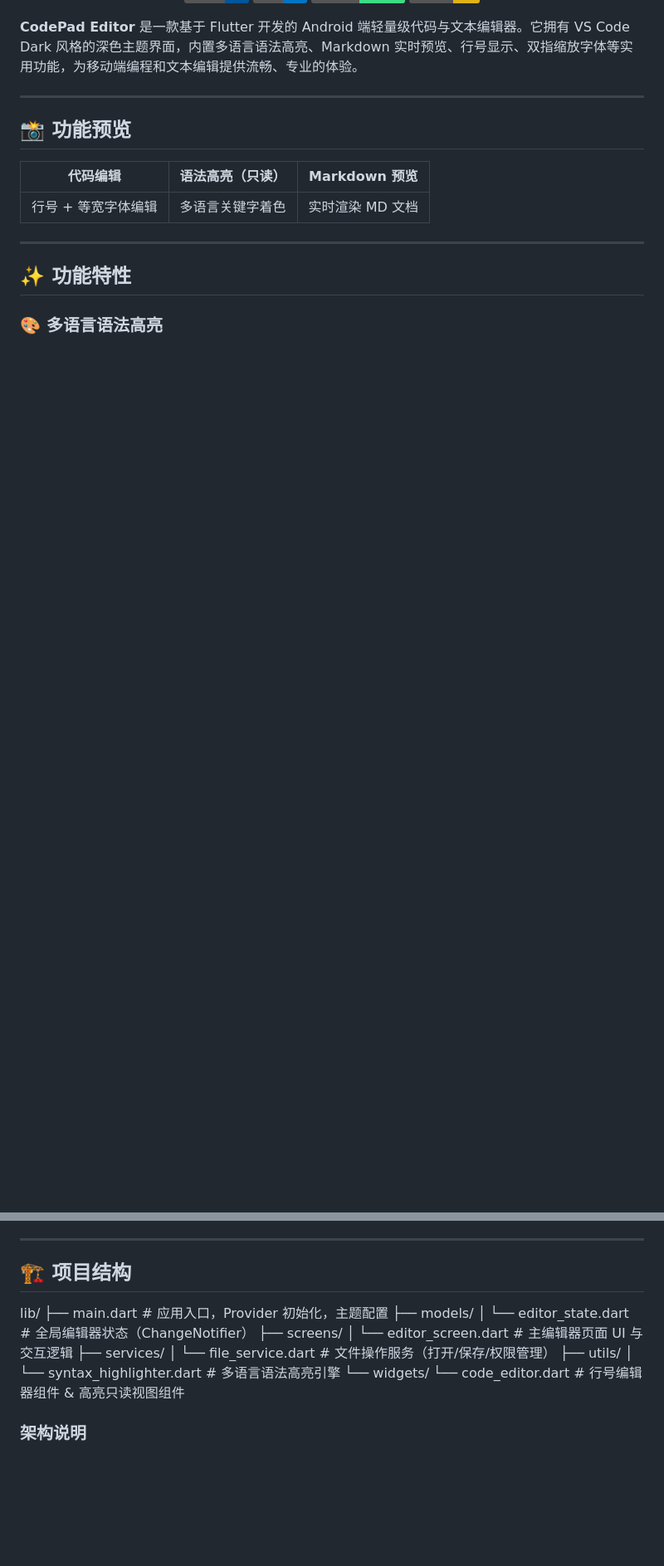
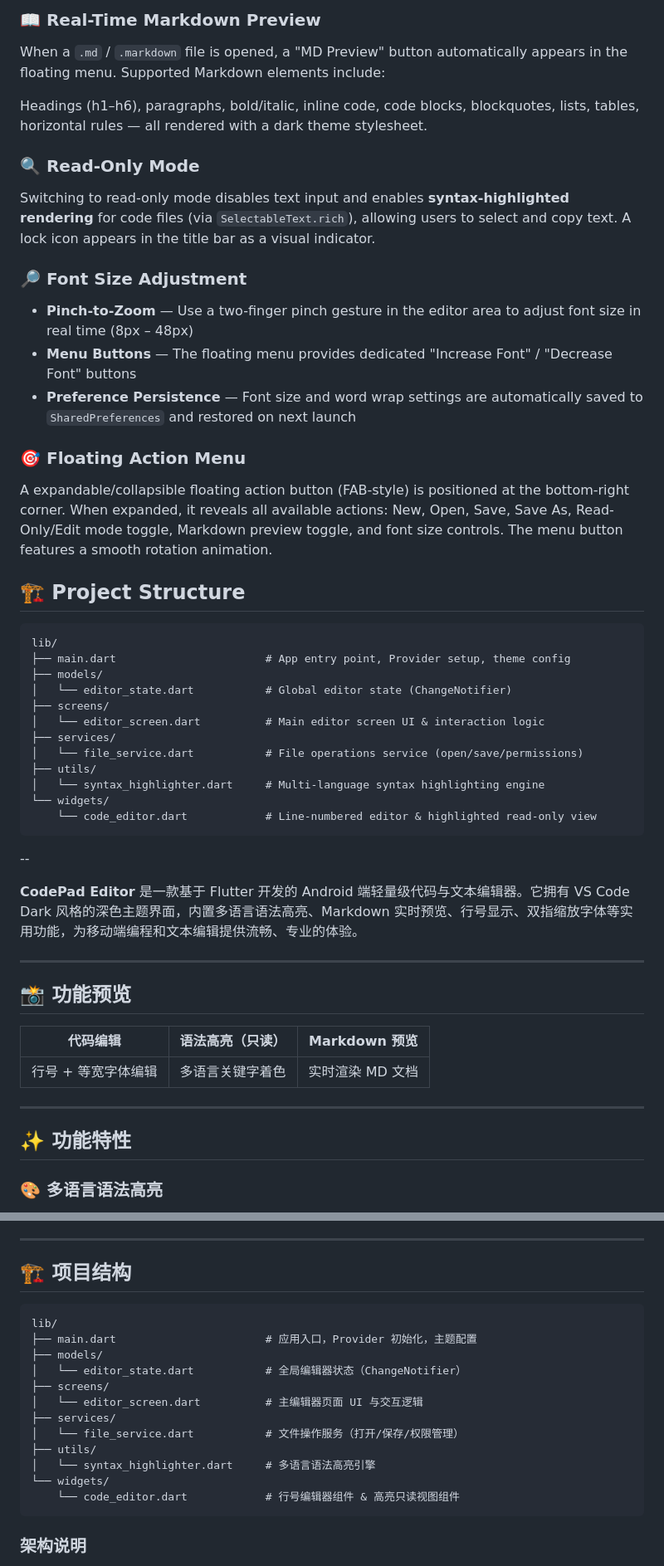
Before and after one commit to CristalRouge/codepad-editor, a Markdown page: README.md, 2 parts joined by grey strips. Shown at 83% size. Rendered like a GitHub page; badges without logos; blank space fills up the shorter version.

Commit message:
更新 README.md

````diff
--- a/README.md
+++ b/README.md
@@ -14,3 +71,44 @@ A new Flutter project.
+### 📖 Real-Time Markdown Preview
+
+When a `.md` / `.markdown` file is opened, a "MD Preview" button automatically appears in the floating menu. Supported Markdown elements include:
+
+Headings (h1–h6), paragraphs, bold/italic, inline code, code blocks, blockquotes, lists, tables, horizontal rules — all rendered with a dark theme stylesheet.
+
+### 🔍 Read-Only Mode
+
+Switching to read-only mode disables text input and enables **syntax-highlighted rendering** for code files (via `SelectableText.rich`), allowing users to select and copy text. A lock icon appears in the title bar as a visual indicator.
+
+### 🔎 Font Size Adjustment
+
+- **Pinch-to-Zoom** — Use a two-finger pinch gesture in the editor area to adjust font size in real time (8px – 48px)
+- **Menu Buttons** — The floating menu provides dedicated "Increase Font" / "Decrease Font" buttons
+- **Preference Persistence** — Font size and word wrap settings are automatically saved to `SharedPreferences` and restored on next launch
+
+### 🎯 Floating Action Menu
+
+A expandable/collapsible floating action button (FAB-style) is positioned at the bottom-right corner. When expanded, it reveals all available actions: New, Open, Save, Save As, Read-Only/Edit mode toggle, Markdown preview toggle, and font size controls. The menu button features a smooth rotation animation.
+
+
+## 🏗️ Project Structure
+
+```text
+lib/
+├── main.dart                       # App entry point, Provider setup, theme config
+├── models/
+│   └── editor_state.dart           # Global editor state (ChangeNotifier)
+├── screens/
+│   └── editor_screen.dart          # Main editor screen UI & interaction logic
+├── services/
+│   └── file_service.dart           # File operations service (open/save/permissions)
+├── utils/
+│   └── syntax_highlighter.dart     # Multi-language syntax highlighting engine
+└── widgets/
+    └── code_editor.dart            # Line-numbered editor & highlighted read-only view
+```
+
+
+
+--
 
 **CodePad Editor** 是一款基于 Flutter 开发的 Android 端轻量级代码与文本编辑器。它拥有 VS Code Dark 风格的深色主题界面，内置多语言语法高亮、Markdown 实时预览、行号显示、双指缩放字体等实用功能，为移动端编程和文本编辑提供流畅、专业的体验。
 
@@ -90,7 +188,7 @@ A new Flutter project.
 ---
 
 ## 🏗️ 项目结构
-
+```text
 lib/
 ├── main.dart                       # 应用入口，Provider 初始化，主题配置
 ├── models/
@@ -103,7 +201,7 @@ lib/
 │   └── syntax_highlighter.dart     # 多语言语法高亮引擎
 └── widgets/
     └── code_editor.dart            # 行号编辑器组件 & 高亮只读视图组件
-
+```
 
 ### 架构说明
 
````
Also changed, not shown: other parts of README.md (+57 -0 lines).
